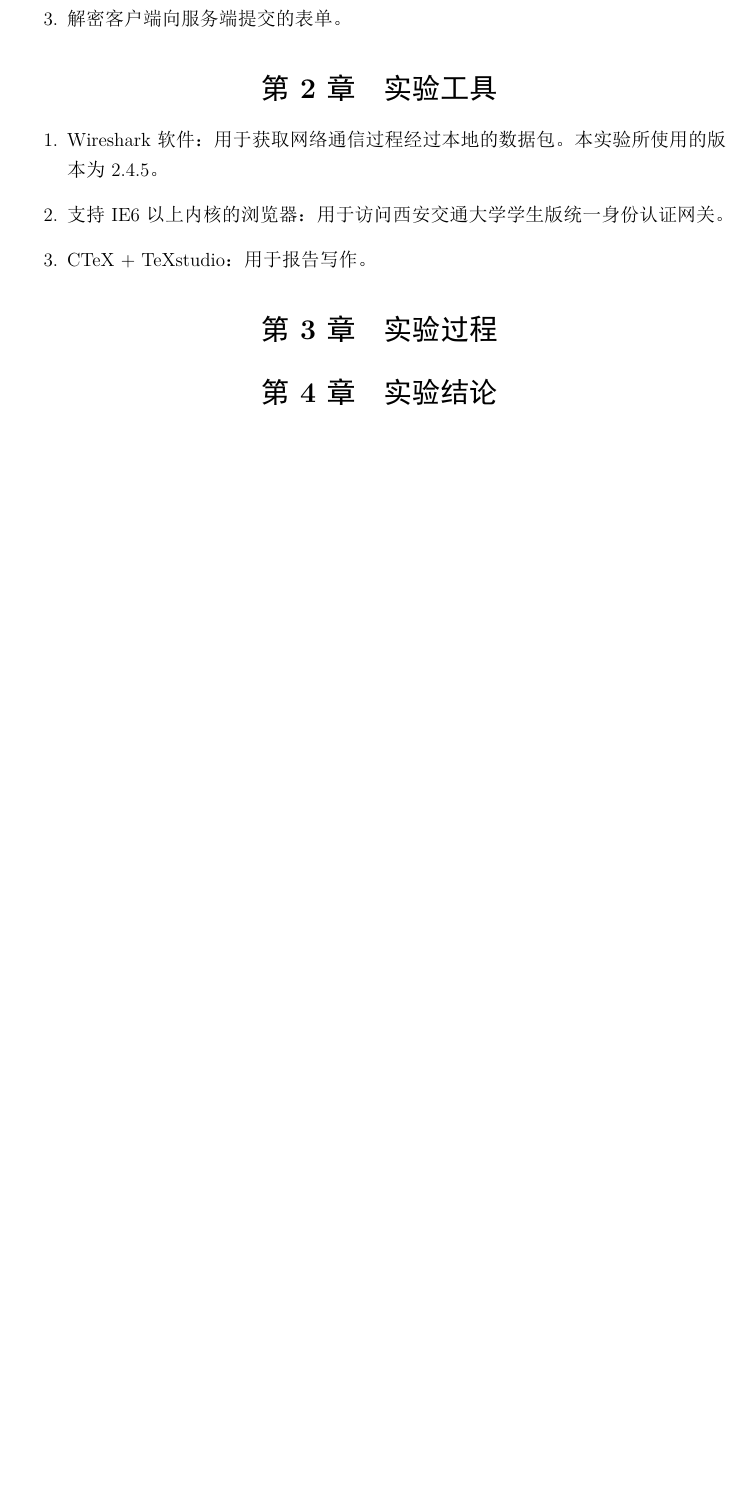
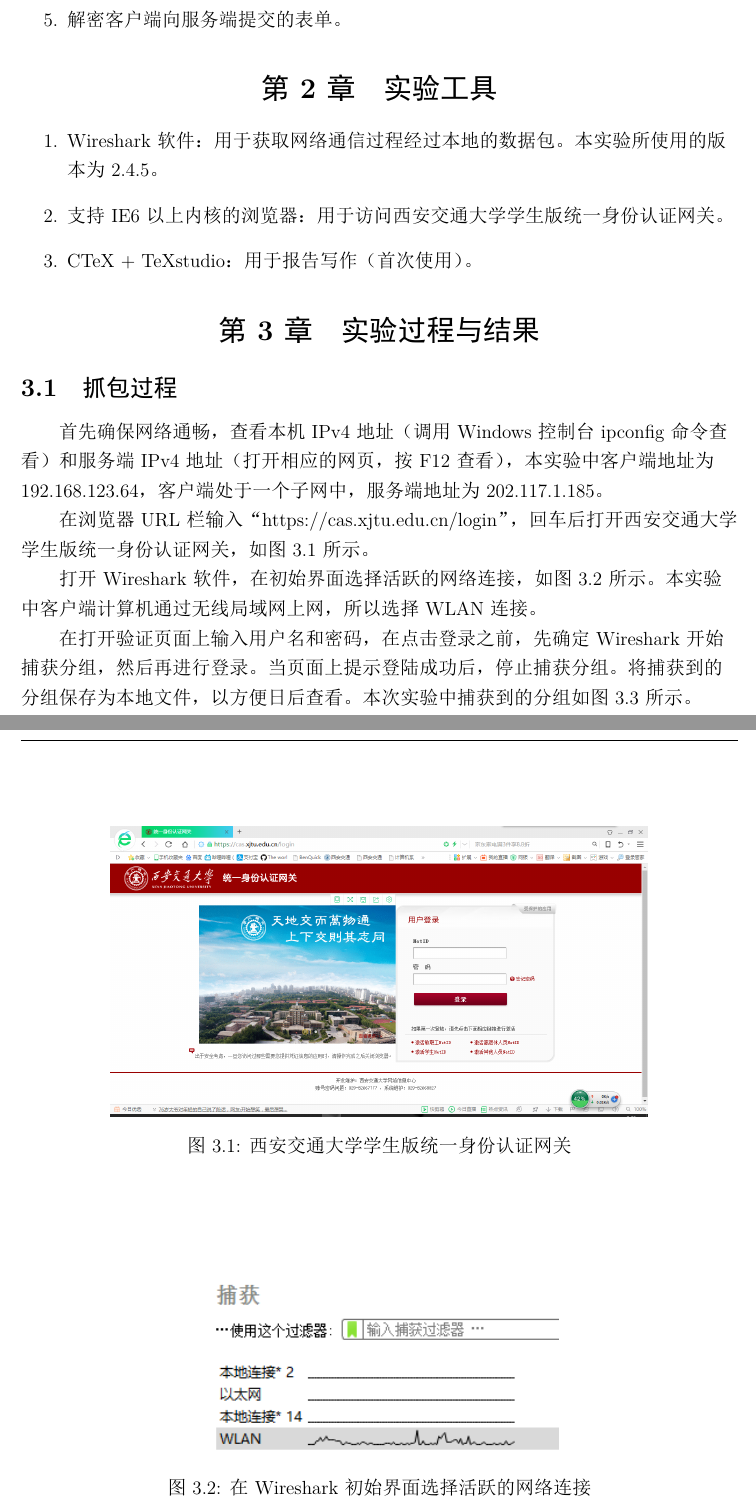
Before and after one commit to BenQuickDeNN/My-First-LaTeX-Demo, a LaTeX document (wireshark-demo-1.tex, which reads body/contents.tex, body/detail-text/background.tex, body/detail-text/procedure-capture.tex): part of page 4 of 5 before the commit and two parts of pages 4 and 5 of 8 after it, the two joined at a grey line, cut so that both start at the same text, the shorter picture padded with empty space. The pictures show the PDF file wireshark-demo-1.pdf that the author committed with the source.

Commit message:
写到实验过程

```diff
--- a/body/contents.tex
+++ b/body/contents.tex
@@ -10,6 +10,6 @@
 			\input{body/detail-text/objective}
 	\section{实验工具}
 		\input{body/detail-text/tools}
-	\section{实验过程}
+	\section{实验过程与结果}
 		\subsection{抓包过程}
 			\input{body/detail-text/procedure-capture}
@@ -17,6 +17,5 @@
 			\input{body/detail-text/procedure-analysis}
 		\subsection{表单解密}
 			\input{body/detail-text/procedure-decrypt}
-	\section{实验结论}
 
 \end{flushleft}
--- a/body/detail-text/background.tex
+++ b/body/detail-text/background.tex
@@ -9,6 +9,6 @@ TLS全称“Transport Layer Security（安全传输层）”，用于在两个
 	\label{fig1}
 \end{figure}
 \qquad
-在图 \ref{fig1} 中，左侧代表客户端，右侧代表服务端。当客户端向服务端发起握手时，客户端首先向服务端发送“ClientHello”字段，包含会话ID（Session ID）等信息；服务端收到“ClientHello”字段后，返回一个“ServerHello”字段，同样包含会话ID等信息；之后服务端和客户端之间会进行密钥交换，在结束握手前，服务器还向客户端发送更改密钥的信息。\\
+在图 \ref{fig1} 中，左侧代表客户端，右侧代表服务端。当客户端向服务端发起握手时，客户端首先向服务端发送“ClientHello”字段，包含会话ID（Session ID）等信息；服务端收到“ClientHello”字段后，返回一个“ServerHello”字段，同样包含会话ID等信息；之后服务端和客户端之间会进行密钥交换，在结束握手前，客户端和服务器还向依次向对方发送更改密钥的信息。\\
 \qquad
 但在实际的网络应用中，TLS协议的握手过程是否真的如图 \ref{fig1} 所示。本实验将通过Wireshark软件对西安交通大学学生版统一身份认证网关的登录过程进行抓包分析，以探究竟。\\
--- a/body/detail-text/procedure-capture.tex
+++ b/body/detail-text/procedure-capture.tex
@@ -0,0 +1,31 @@
+\qquad
+首先确保网络通畅，查看本机IPv4地址（调用Windows控制台ipconfig命令查看）和服务端IPv4地址（打开相应的网页，按F12查看），本实验中客户端地址为192.168.123.64，客户端处于一个子网中，服务端地址为202.117.1.185。\\
+\qquad
+在浏览器URL栏输入“https://cas.xjtu.edu.cn/login”，回车后打开西安交通大学学生版统一身份认证网关，如图 \ref{fig2} 所示。\\
+\begin{figure}
+	\centering
+	\includegraphics[width=12cm]{image/XJTU-Certificate}
+	\caption{西安交通大学学生版统一身份认证网关}
+	\label{fig2}
+\end{figure}
+\qquad
+打开Wireshark软件，在初始界面选择活跃的网络连接，如图 \ref{fig3} 所示。本实验中客户端计算机通过无线局域网上网，所以选择WLAN连接。\\
+\begin{figure}
+	\centering
+	\includegraphics[width=8cm]{image/Wireshark-1}
+	\caption{在Wireshark初始界面选择活跃的网络连接}
+	\label{fig3}
+\end{figure}
+\qquad
+在打开验证页面上输入用户名和密码，在点击登录之前，先确定Wireshark开始捕获分组，然后再进行登录。当页面上提示登陆成功后，停止捕获分组。将捕获到的分组保存为本地文件，以方便日后查看。本次实验中捕获到的分组如图 \ref{fig4} 所示。\\
+\begin{figure}
+	\centering
+	\includegraphics[width=12cm]{image/Wireshark-2}
+	\caption{Wireshark捕获的分组（局部）}
+	\label{fig4}
+\end{figure}
+\qquad
+在图 \ref{fig4} 中，不同类型的分组用不同的颜色标出，可以通过点击“视图->着色规则”菜单项查看不同颜色所代表的的分组类型，如图 \ref{fig5} 所示。根据图 \ref{fig5} ，可以看到图 \ref{fig4} 捕获的分组中既包括UDP分组、TCP分组、TCP握手分组和TCP RST（复位）分组。其中，客户端（192.168.123.64）在与认证网关服务端（202.117.1.185）建立连接的过程中有多个RST分组（红色）；产生RST的原因很多，不过根据图 \ref{fig4} 捕获的分组来看是由于服务端的443端口未被进程监听或被占用，而客户端又向服务端发送目标端口为443的连接请求，这时客户端则会发送RST分组以重新建立连接。\\
+\begin{figure}
+	\centering
+	\includegraphics[width=12cm]{image/Wireshark-3}
--- a/body/detail-text/tools.tex
+++ b/body/detail-text/tools.tex
@@ -1,5 +1,5 @@
 \begin{enumerate}
 	\item Wireshark软件：用于获取网络通信过程经过本地的数据包。本实验所使用的版本为2.4.5。
 	\item 支持IE6以上内核的浏览器：用于访问西安交通大学学生版统一身份认证网关。
-	\item CTeX + TeXstudio：用于报告写作。
+	\item CTeX + TeXstudio：用于报告写作（首次使用）。
 \end{enumerate}
```
Also changed, not shown: body/detail-text/objective.tex (+3 -1 lines), body/detail-text/procedure-analysis.tex (+16 -0 lines), image/TLS-1.png (added), image/Wireshark-1.png (added), image/Wireshark-2.png (added), image/Wireshark-3.png (added), image/XJTU-Certificate.png (added), image/layer-1.png (added), wireshark-demo-1.pdf, body/contents.tex (2 more changed lines), body/detail-text/procedure-capture.tex (3 more changed lines), 5 other files.
